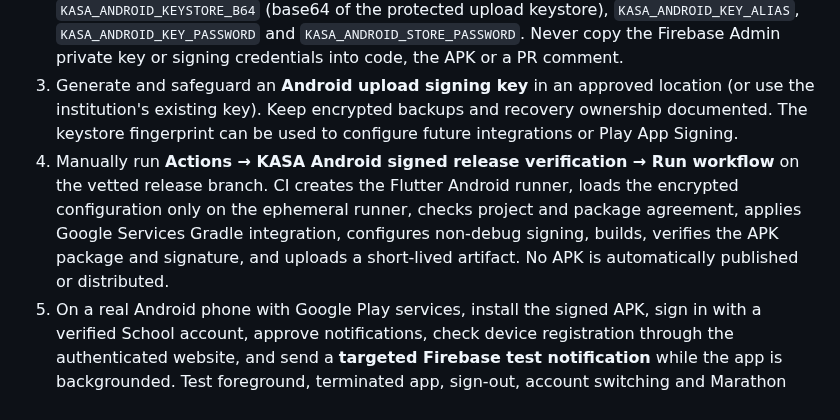
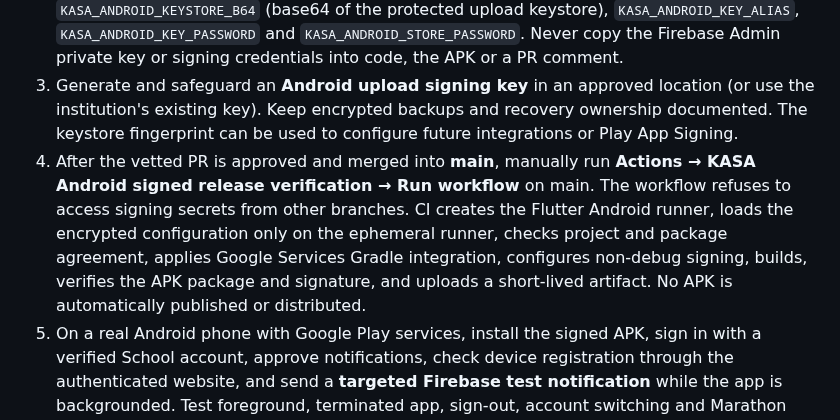
Before and after one commit to pamtechz/kasa, a Markdown page: flutter_app/README.md, the part around the change. Rendered like a GitHub page.

Commit message:
docs: constrain Android signed release workflow to main for signing secret security

```diff
--- a/flutter_app/README.md
+++ b/flutter_app/README.md
@@ -23,7 +23,7 @@ Android native file selection is wired through `webview_flutter_android` and the
 1. In the **same Firebase project as KASA School**, open **Firebase Console → Project settings → General → Your apps → Add app → Android**. Register the precise package **`com.pamtech.kasa`**, download its `google-services.json` and check that it contains an Android client for exactly that package. Never use the Web App ID as an Android app ID. Existing Android package registrations should be reused, not duplicated.
 2. In the GitHub repository settings, create the repository variable **`KASA_FIREBASE_PROJECT_ID`** containing the *same* project ID. Create the following **Actions repository secrets**: `KASA_FIREBASE_ANDROID_JSON_B64` (base64 of the registered `google-services.json`), `KASA_ANDROID_KEYSTORE_B64` (base64 of the protected upload keystore), `KASA_ANDROID_KEY_ALIAS`, `KASA_ANDROID_KEY_PASSWORD` and `KASA_ANDROID_STORE_PASSWORD`. Never copy the Firebase Admin private key or signing credentials into code, the APK or a PR comment.
 3. Generate and safeguard an **Android upload signing key** in an approved location (or use the institution's existing key). Keep encrypted backups and recovery ownership documented. The keystore fingerprint can be used to configure future integrations or Play App Signing.
-4. Manually run **Actions → KASA Android signed release verification → Run workflow** on the vetted release branch. CI creates the Flutter Android runner, loads the encrypted configuration only on the ephemeral runner, checks project and package agreement, applies Google Services Gradle integration, configures non-debug signing, builds, verifies the APK package and signature, and uploads a short-lived artifact. No APK is automatically published or distributed.
+4. After the vetted PR is approved and merged into **main**, manually run **Actions → KASA Android signed release verification → Run workflow** on main. The workflow refuses to access signing secrets from other branches. CI creates the Flutter Android runner, loads the encrypted configuration only on the ephemeral runner, checks project and package agreement, applies Google Services Gradle integration, configures non-debug signing, builds, verifies the APK package and signature, and uploads a short-lived artifact. No APK is automatically published or distributed.
 5. On a real Android phone with Google Play services, install the signed APK, sign in with a verified School account, approve notifications, check device registration through the authenticated website, and send a **targeted Firebase test notification** while the app is backgrounded. Test foreground, terminated app, sign-out, account switching and Marathon permission revocation. Confirm actions appear only for authorized School/Marathon accounts; never use real student data in test pushes.
 
 Without steps 1–5, Android Cloud Messaging and sign-in/device acceptance remain unverified. An iOS build additionally requires a separately registered iOS bundle ID, Apple signing and APNs key; this Android pipeline does not certify iOS. Firebase registration must be performed by an identity with the necessary permissions on the School Firebase project.
```
